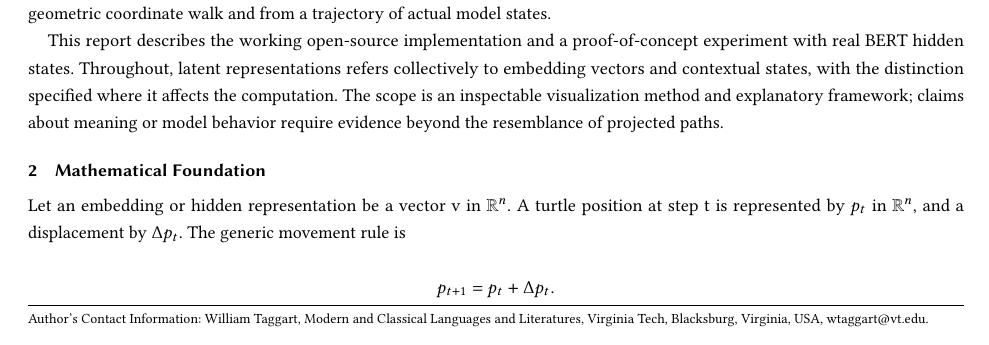
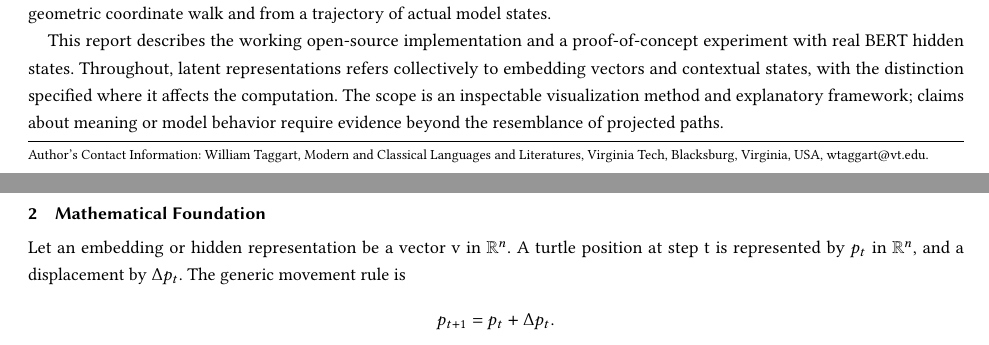
Before and after one commit to FL2744/TURTLE, a LaTeX paper (paper/main.tex): part of page 1 of 6 before the commit and two parts of pages 1 and 2 of 6 after it, the two joined at a grey line, cut so that both start at the same text. Compiled offline with pdfLaTeX.

Commit message:
Normalize TURTLE figure and equation spacing

```diff
--- a/paper/main.tex
+++ b/paper/main.tex
@@ -16,9 +16,21 @@
 \setcounter{topnumber}{3}
 \setcounter{bottomnumber}{3}
 \setcounter{totalnumber}{5}
-\setlength{\textfloatsep}{12pt plus 2pt minus 3pt}
-\setlength{\intextsep}{12pt plus 2pt minus 3pt}
+\setlength{\textfloatsep}{12pt}
+\setlength{\intextsep}{12pt}
+\setlength{\floatsep}{12pt}
+\captionsetup[figure]{skip=6pt}
 \raggedbottom
+% Equal display skips, including TeX's short-line variants.
+\makeatletter
+\g@addto@macro\normalsize{%
+  \setlength{\abovedisplayskip}{7pt}%
+  \setlength{\belowdisplayskip}{7pt}%
+  \setlength{\abovedisplayshortskip}{7pt}%
+  \setlength{\belowdisplayshortskip}{7pt}%
+}
+\makeatother
+\postdisplaypenalty=10000
 
 \geometry{left=1in,right=1in,top=0.65in,bottom=0.55in,includeheadfoot}
 \begin{document}
```
Also changed, not shown: paper/PAPER-SHA256SUMS.txt (+4 -4 lines), paper/TECHNICAL_PAPER.md (+2 -3 lines), TURTLE_technical_report.pdf, paper/TURTLE.pdf, paper/main.tex (26 more changed lines), 1 other file.
